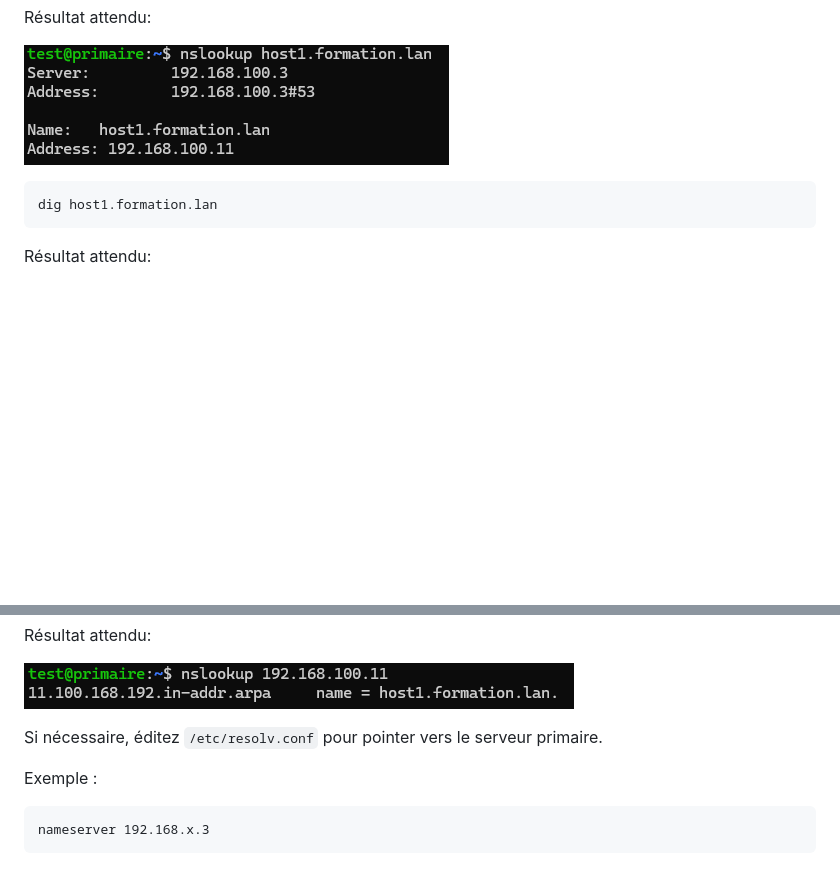
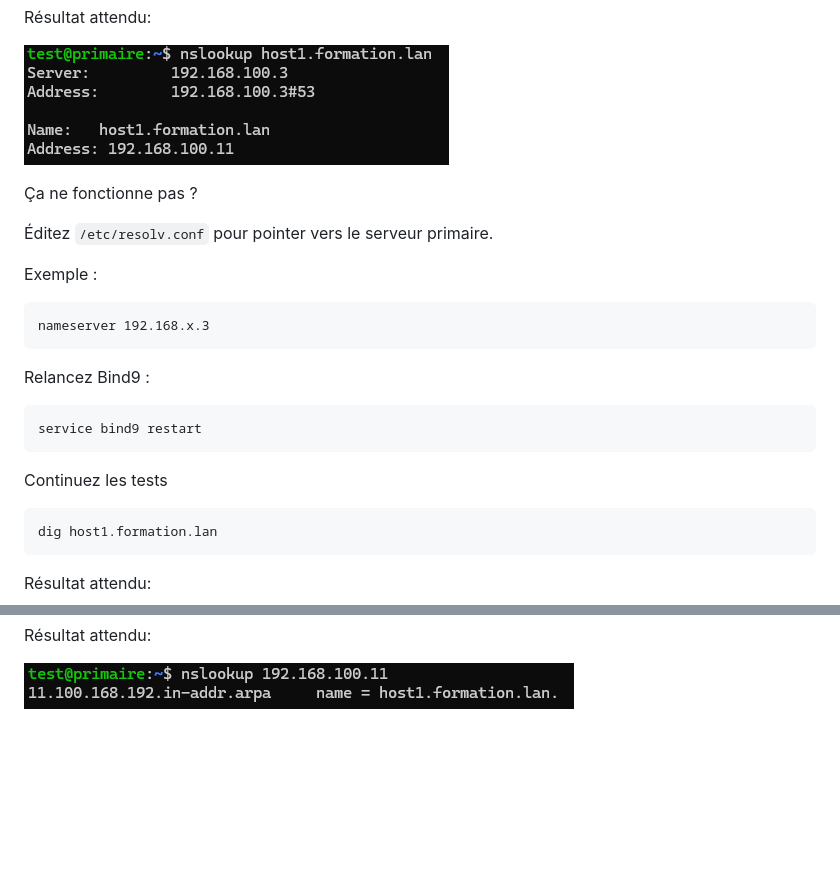
Before and after one commit to MichelCollegeAlma/420-3SK-AA-Students, a Markdown page: 05 - DNS/2 - config DNS primaire.md, 2 parts joined by grey strips. GitHub-like rendering; blank space fills up the shorter version.

Commit message:
Amélioration 2 - config DNS primaire

````diff
--- a/05 - DNS/2 - config DNS primaire.md
+++ b/05 - DNS/2 - config DNS primaire.md
@@ -228,6 +228,25 @@ nslookup host1.formation.lan
 Résultat attendu:
 
 ![img.png](img/2-test1.png)
+
+Ça ne fonctionne pas ?
+
+Éditez `/etc/resolv.conf` pour pointer vers le serveur primaire.
+
+Exemple :
+
+```text
+nameserver 192.168.x.3
+```
+
+Relancez Bind9 :
+
+```bash
+service bind9 restart
+```
+
+Continuez les tests
+
 ```bash
 dig host1.formation.lan
 ```
@@ -246,11 +265,3 @@ nslookup 192.168.x.11
 Résultat attendu:
 
 ![img.png](img/2-test4.png)
-
-Si nécessaire, éditez `/etc/resolv.conf` pour pointer vers le serveur primaire.
-
-Exemple :
-
-```text
-nameserver 192.168.x.3
-```
````
